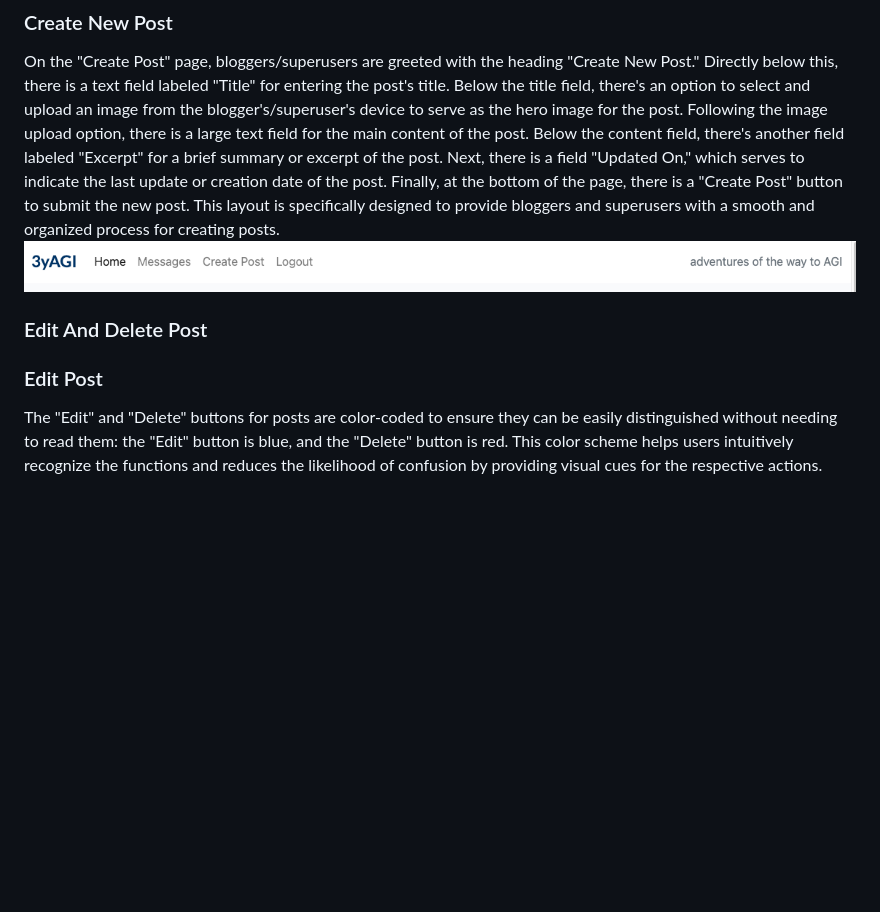
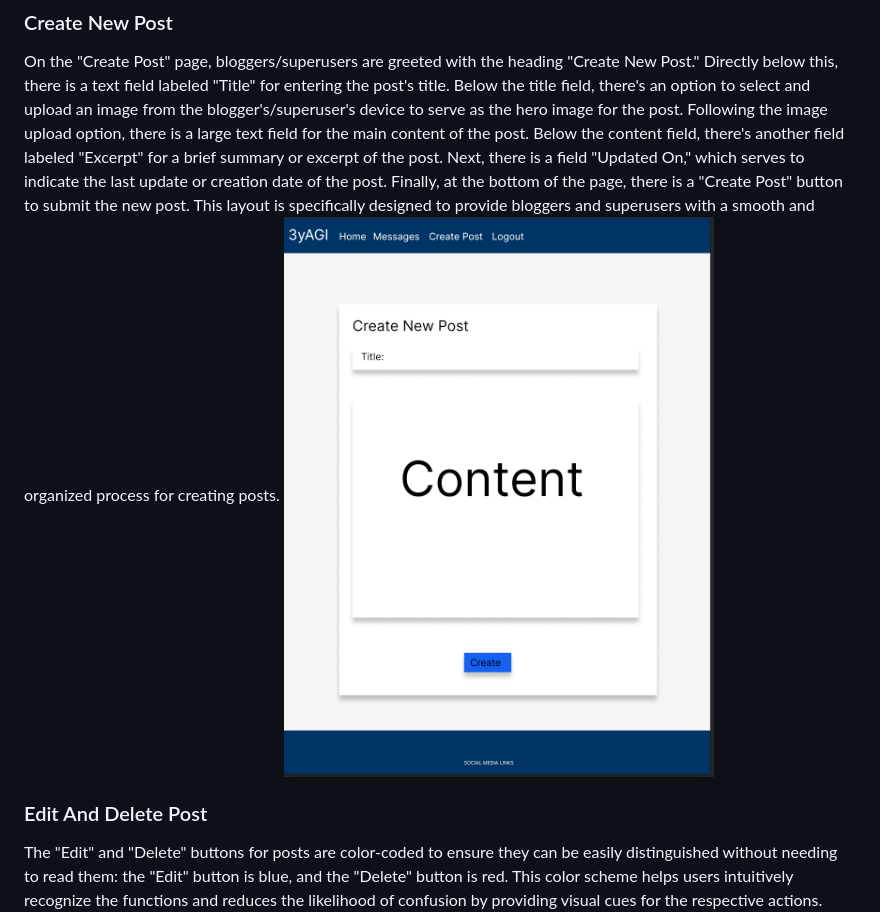
Before and after one commit to ThePyth0nKid/pp4-myblog, a Markdown page: README.md, the part around the change printed below. Rendered like a GitHub page; blank space fills up the shorter version.

```diff
--- a/README.md
+++ b/README.md
@@ -192,11 +190,9 @@ When logged in as a Blogger, Superuser, or Admin – embodying all these roles i
 ### Create New Post
 
 On the "Create Post" page, bloggers/superusers are greeted with the heading "Create New Post." Directly below this, there is a text field labeled "Title" for entering the post's title. Below the title field, there's an option to select and upload an image from the blogger's/superuser's device to serve as the hero image for the post. Following the image upload option, there is a large text field for the main content of the post. Below the content field, there's another field labeled "Excerpt" for a brief summary or excerpt of the post. Next, there is a field "Updated On," which serves to indicate the last update or creation date of the post. Finally, at the bottom of the page, there is a "Create Post" button to submit the new post. This layout is specifically designed to provide bloggers and superusers with a smooth and organized process for creating posts.
-![new-post](docs/images/bloggernavbar.png)
+![new-post](docs/images/createpost.png)
 
 ### Edit And Delete Post
-
-<h3 id="edit-delete-post">Edit Post</h3>
 
 The "Edit" and "Delete" buttons for posts are color-coded to ensure they can be easily distinguished without needing to read them: the "Edit" button is blue, and the "Delete" button is red. This color scheme helps users intuitively recognize the functions and reduces the likelihood of confusion by providing visual cues for the respective actions.
 ![buttons](docs/images/editpostbutton.png)
```
Also changed, not shown: other parts of README.md (+7 -5 lines), docs/images/messageswithpost.png (added).
